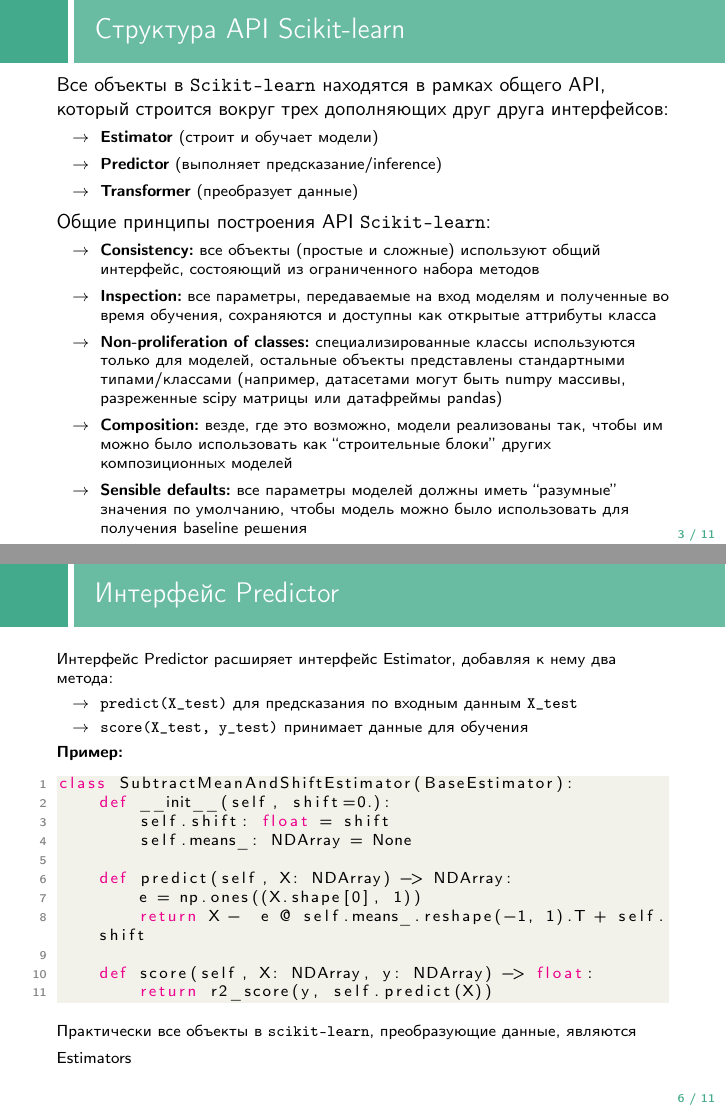
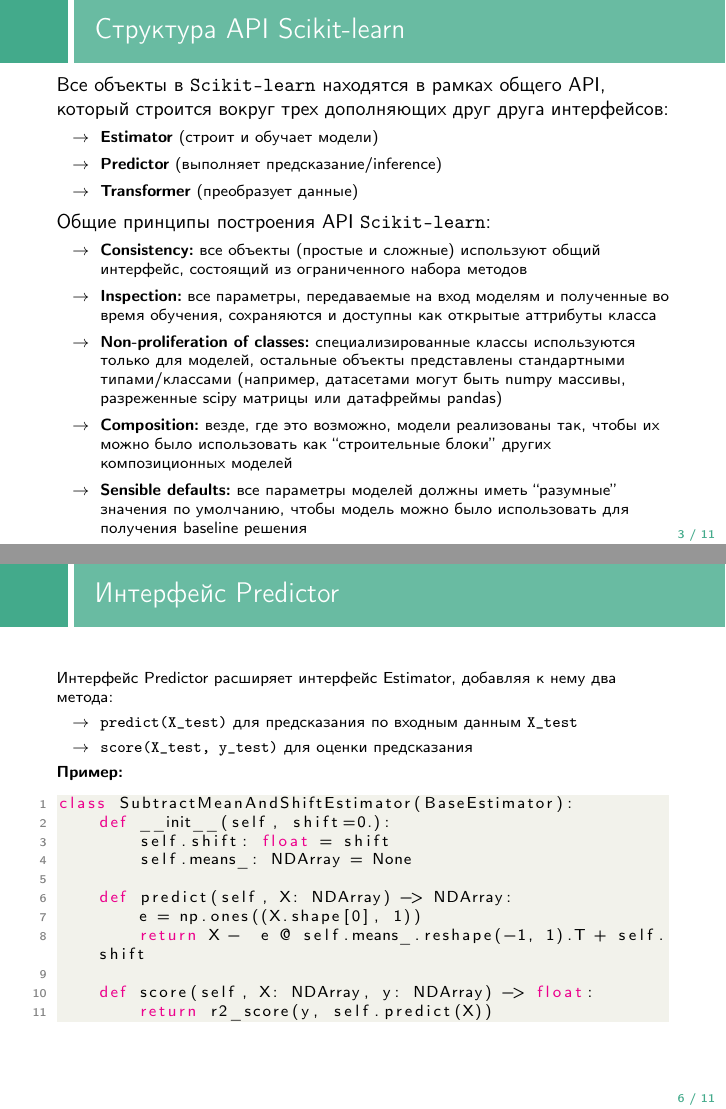
Before and after one commit to anton-pershin/spbu-ai-fundamentals, LaTeX slides (practicum_3/sklearn_presentation/sklearn_presentation.tex): pages 4 and 7 of 12, joined at a grey line. Compiled offline with pdfLaTeX.

Commit message:
Updated practicum 2, 3

```diff
--- a/practicum_3/sklearn_presentation/sklearn_presentation.tex
+++ b/practicum_3/sklearn_presentation/sklearn_presentation.tex
@@ -106,10 +106,10 @@
     Общие принципы построения API \texttt{Scikit-learn}:
     \begin{itemize}
         \scriptsize
-        \item \textbf{Consistency:} все объекты (простые и сложные) используют общий интерфейс, состояющий из ограниченного набора методов
+        \item \textbf{Consistency:} все объекты (простые и сложные) используют общий интерфейс, состоящий из ограниченного набора методов
         \item \textbf{Inspection:} все параметры, передаваемые на вход моделям и полученные во время обучения, сохраняются и доступны как открытые аттрибуты класса
         \item \textbf{Non-proliferation of classes:} специализированные классы используются только для моделей, остальные объекты представлены стандартными типами/классами (например, датасетами могут быть numpy массивы, разреженные scipy матрицы или датафреймы pandas)
-        \item \textbf{Composition:} везде, где это возможно, модели реализованы так, чтобы им можно было использовать как ``строительные блоки'' других композиционных моделей
+        \item \textbf{Composition:} везде, где это возможно, модели реализованы так, чтобы их можно было использовать как ``строительные блоки'' других композиционных моделей
         \item \textbf{Sensible defaults:} все параметры моделей должны иметь ``разумные'' значения по умолчанию, чтобы модель можно было использовать для получения baseline решения
     \end{itemize}
 \end{frame}
@@ -174,7 +174,7 @@ class SubtractMeanAndShiftEstimator(BaseEstimator):
     Интерфейс Predictor расширяет интерфейс Estimator, добавляя к нему два метода:
     \begin{itemize}
         \item \texttt{predict(X\_test)} для предсказания по входным данным \texttt{X\_test}
-        \item \texttt{score(X\_test, y\_test)} принимает данные для обучения
+        \item \texttt{score(X\_test, y\_test)} для оценки предсказания
     \end{itemize}
 
     \textbf{Пример:}
@@ -190,8 +190,6 @@ class SubtractMeanAndShiftEstimator(BaseEstimator):
 
     def score(self, X: NDArray, y: NDArray) -> float:
         return r2_score(y, self.predict(X))\end{lstlisting}
-
-    Практически все объекты в \texttt{scikit-learn}, преобразующие данные, являются Estimators
 \end{frame}
 
 \begin{frame}{Интерфейс Transformer}
```
Also changed, not shown: practicum_3/sklearn_presentation/sklearn_presentation.pdf, practicum_3/sklearn_presentation/sklearn_presentation.tex (2 more changed lines), 1 other file.
